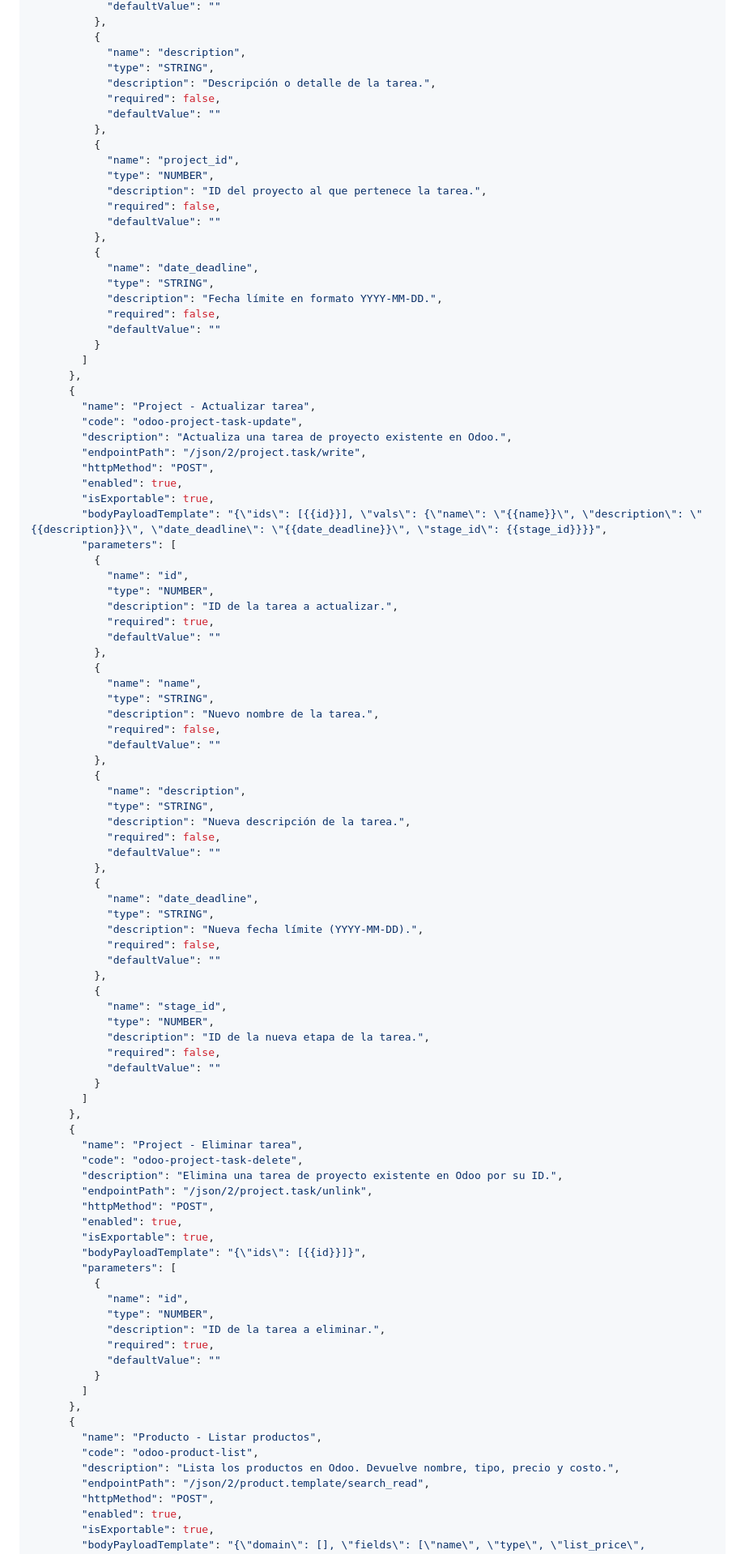
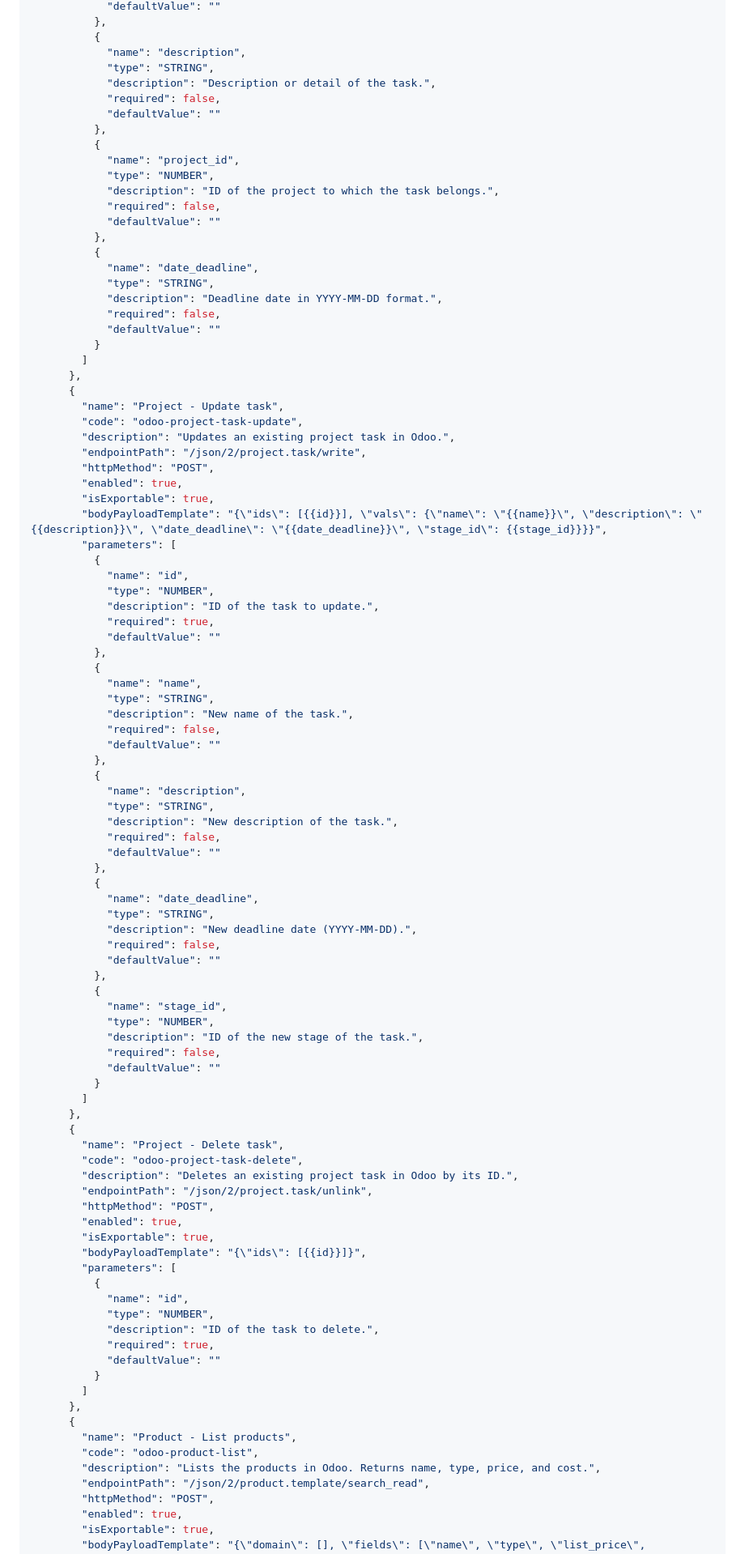
Before and after one commit to Vrivaans/invok-oss, a Markdown page: docs/use-cases/Odoo.md, the part around one of its changes. Shown at 81% size. GitHub-like rendering.

Commit message:
docs: translate Odoo use case definitions to English

```diff
--- a/docs/use-cases/Odoo.md
+++ b/docs/use-cases/Odoo.md
@@ -198,30 +198,30 @@
           {
             "name": "description",
             "type": "STRING",
-            "description": "Descripción o detalle de la tarea.",
+            "description": "Description or detail of the task.",
             "required": false,
             "defaultValue": ""
           },
           {
             "name": "project_id",
             "type": "NUMBER",
-            "description": "ID del proyecto al que pertenece la tarea.",
+            "description": "ID of the project to which the task belongs.",
             "required": false,
             "defaultValue": ""
           },
           {
             "name": "date_deadline",
             "type": "STRING",
-            "description": "Fecha límite en formato YYYY-MM-DD.",
+            "description": "Deadline date in YYYY-MM-DD format.",
             "required": false,
             "defaultValue": ""
           }
         ]
       },
       {
-        "name": "Project - Actualizar tarea",
+        "name": "Project - Update task",
         "code": "odoo-project-task-update",
-        "description": "Actualiza una tarea de proyecto existente en Odoo.",
+        "description": "Updates an existing project task in Odoo.",
         "endpointPath": "/json/2/project.task/write",
         "httpMethod": "POST",
         "enabled": true,
@@ -231,44 +231,44 @@
           {
             "name": "id",
             "type": "NUMBER",
-            "description": "ID de la tarea a actualizar.",
+            "description": "ID of the task to update.",
             "required": true,
             "defaultValue": ""
           },
           {
             "name": "name",
             "type": "STRING",
-            "description": "Nuevo nombre de la tarea.",
+            "description": "New name of the task.",
             "required": false,
             "defaultValue": ""
           },
           {
             "name": "description",
             "type": "STRING",
-            "description": "Nueva descripción de la tarea.",
+            "description": "New description of the task.",
             "required": false,
             "defaultValue": ""
           },
           {
             "name": "date_deadline",
             "type": "STRING",
-            "description": "Nueva fecha límite (YYYY-MM-DD).",
+            "description": "New deadline date (YYYY-MM-DD).",
             "required": false,
             "defaultValue": ""
           },
           {
             "name": "stage_id",
             "type": "NUMBER",
-            "description": "ID de la nueva etapa de la tarea.",
+            "description": "ID of the new stage of the task.",
             "required": false,
             "defaultValue": ""
           }
         ]
       },
       {
-        "name": "Project - Eliminar tarea",
+        "name": "Project - Delete task",
         "code": "odoo-project-task-delete",
-        "description": "Elimina una tarea de proyecto existente en Odoo por su ID.",
+        "description": "Deletes an existing project task in Odoo by its ID.",
         "endpointPath": "/json/2/project.task/unlink",
         "httpMethod": "POST",
         "enabled": true,
@@ -278,16 +278,16 @@
           {
             "name": "id",
             "type": "NUMBER",
-            "description": "ID de la tarea a eliminar.",
+            "description": "ID of the task to delete.",
             "required": true,
             "defaultValue": ""
           }
         ]
       },
       {
-        "name": "Producto - Listar productos",
+        "name": "Product - List products",
         "code": "odoo-product-list",
-        "description": "Lista los productos en Odoo. Devuelve nombre, tipo, precio y costo.",
+        "description": "Lists the products in Odoo. Returns name, type, price, and cost.",
         "endpointPath": "/json/2/product.template/search_read",
         "httpMethod": "POST",
         "enabled": true,
```
Also changed, not shown: other parts of docs/use-cases/Odoo.md (+122 -122 lines), docs/use-cases/Odoo_GET.md (+33 -33 lines).
